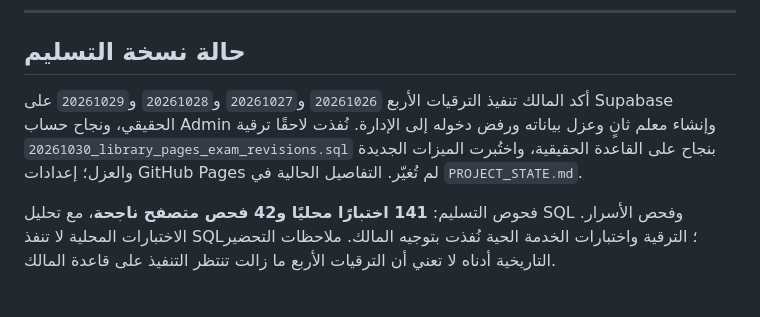
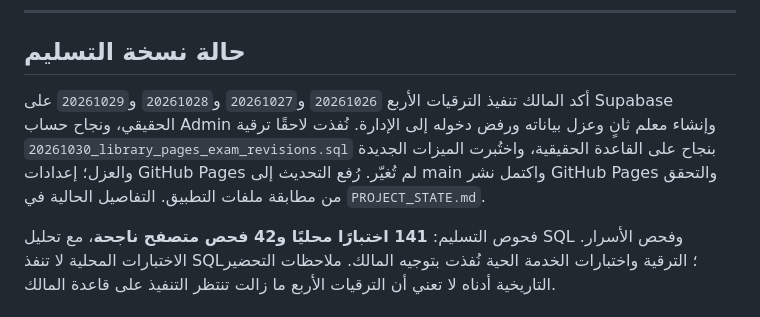
Before and after one commit to khyal001/teacher-question-bank, a Markdown page: README.md, the part around the change. Drawn GitHub-style.

```diff
--- a/README.md
+++ b/README.md
@@ -11,7 +11,7 @@
 
 ## حالة نسخة التسليم
 
-أكد المالك تنفيذ الترقيات الأربع `20261026` و`20261027` و`20261028` و`20261029` على Supabase الحقيقي، ونجاح حساب Admin وإنشاء معلم ثانٍ وعزل بياناته ورفض دخوله إلى الإدارة. نُفذت لاحقًا ترقية `20261030_library_pages_exam_revisions.sql` بنجاح على القاعدة الحقيقية، واختُبرت الميزات الجديدة والعزل؛ إعدادات GitHub Pages لم تُغيّر. التفاصيل الحالية في `PROJECT_STATE.md`.
+أكد المالك تنفيذ الترقيات الأربع `20261026` و`20261027` و`20261028` و`20261029` على Supabase الحقيقي، ونجاح حساب Admin وإنشاء معلم ثانٍ وعزل بياناته ورفض دخوله إلى الإدارة. نُفذت لاحقًا ترقية `20261030_library_pages_exam_revisions.sql` بنجاح على القاعدة الحقيقية، واختُبرت الميزات الجديدة والعزل؛ إعدادات GitHub Pages لم تُغيّر. رُفع التحديث إلى main واكتمل نشر GitHub Pages والتحقق من مطابقة ملفات التطبيق. التفاصيل الحالية في `PROJECT_STATE.md`.
 
 فحوص التسليم: **141 اختبارًا محليًا و42 فحص متصفح ناجحة**، مع تحليل SQL وفحص الأسرار. الاختبارات المحلية لا تنفذ SQL؛ الترقية واختبارات الخدمة الحية نُفذت بتوجيه المالك. ملاحظات التحضير التاريخية أدناه لا تعني أن الترقيات الأربع ما زالت تنتظر التنفيذ على قاعدة المالك.
 
```
Also changed, not shown: PROJECT_STATE.md (+5 -1 lines), 1 other file.
